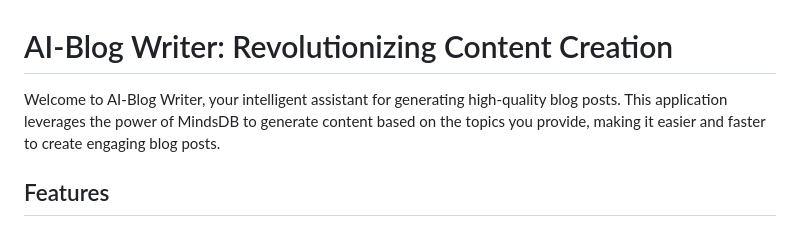
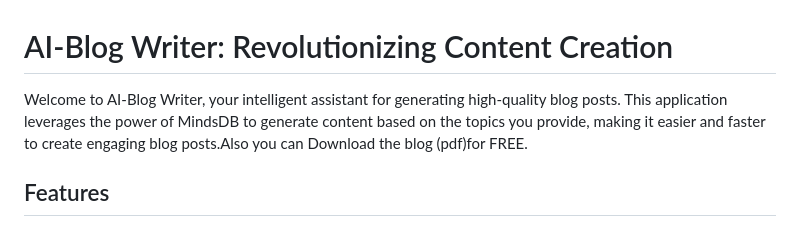
Before and after one commit to Aryan741x/AI-Blog-Writer, a Markdown page: README.md, the part around the change. Rendered like a GitHub page.

```diff
--- a/README.md
+++ b/README.md
@@ -1,6 +1,6 @@
 # AI-Blog Writer: Revolutionizing Content Creation
 
-Welcome to AI-Blog Writer, your intelligent assistant for generating high-quality blog posts. This application leverages the power of MindsDB to generate content based on the topics you provide, making it easier and faster to create engaging blog posts.
+Welcome to AI-Blog Writer, your intelligent assistant for generating high-quality blog posts. This application leverages the power of MindsDB to generate content based on the topics you provide, making it easier and faster to create engaging blog posts.Also you can Download the blog (pdf)for FREE.
 
 ## Features
 
```
